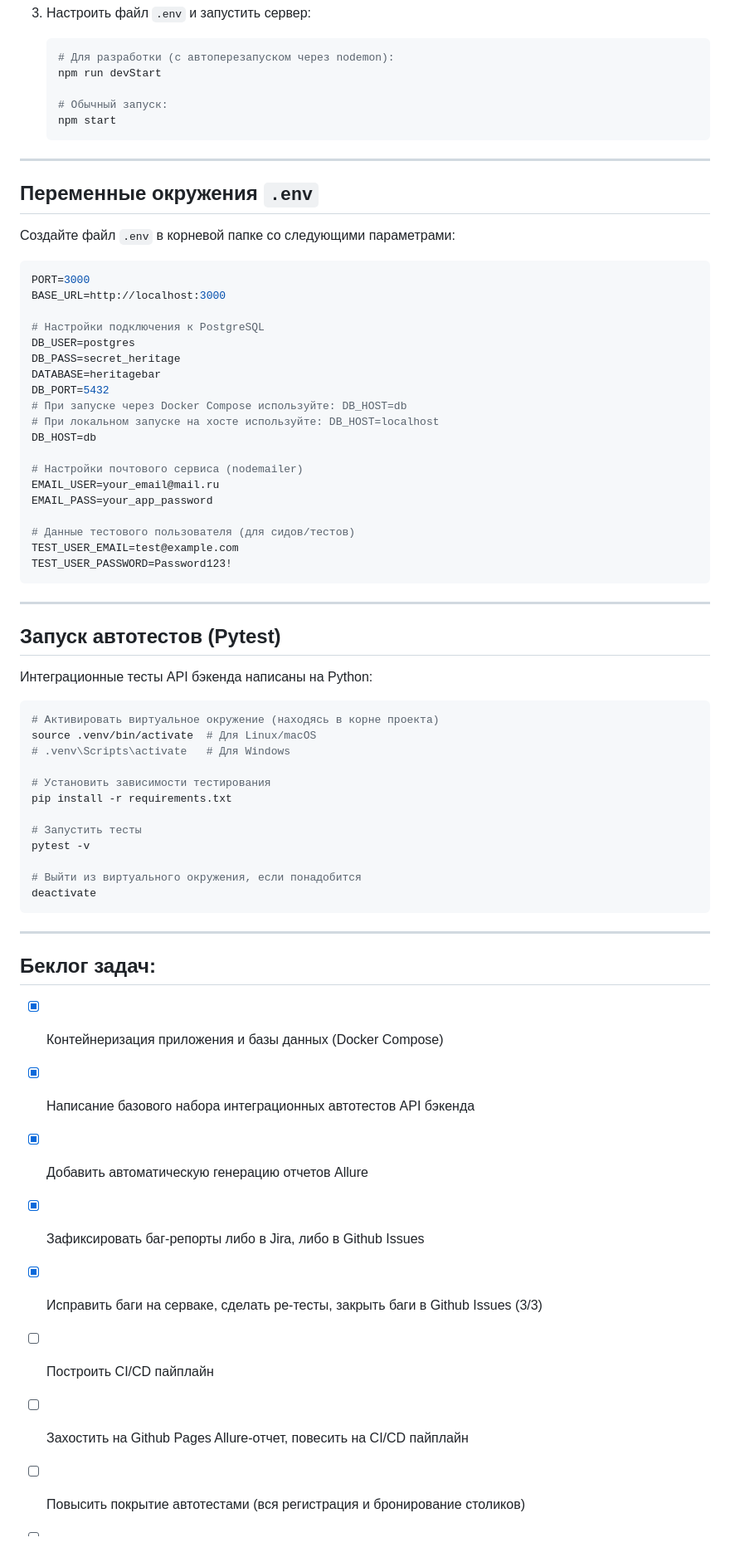
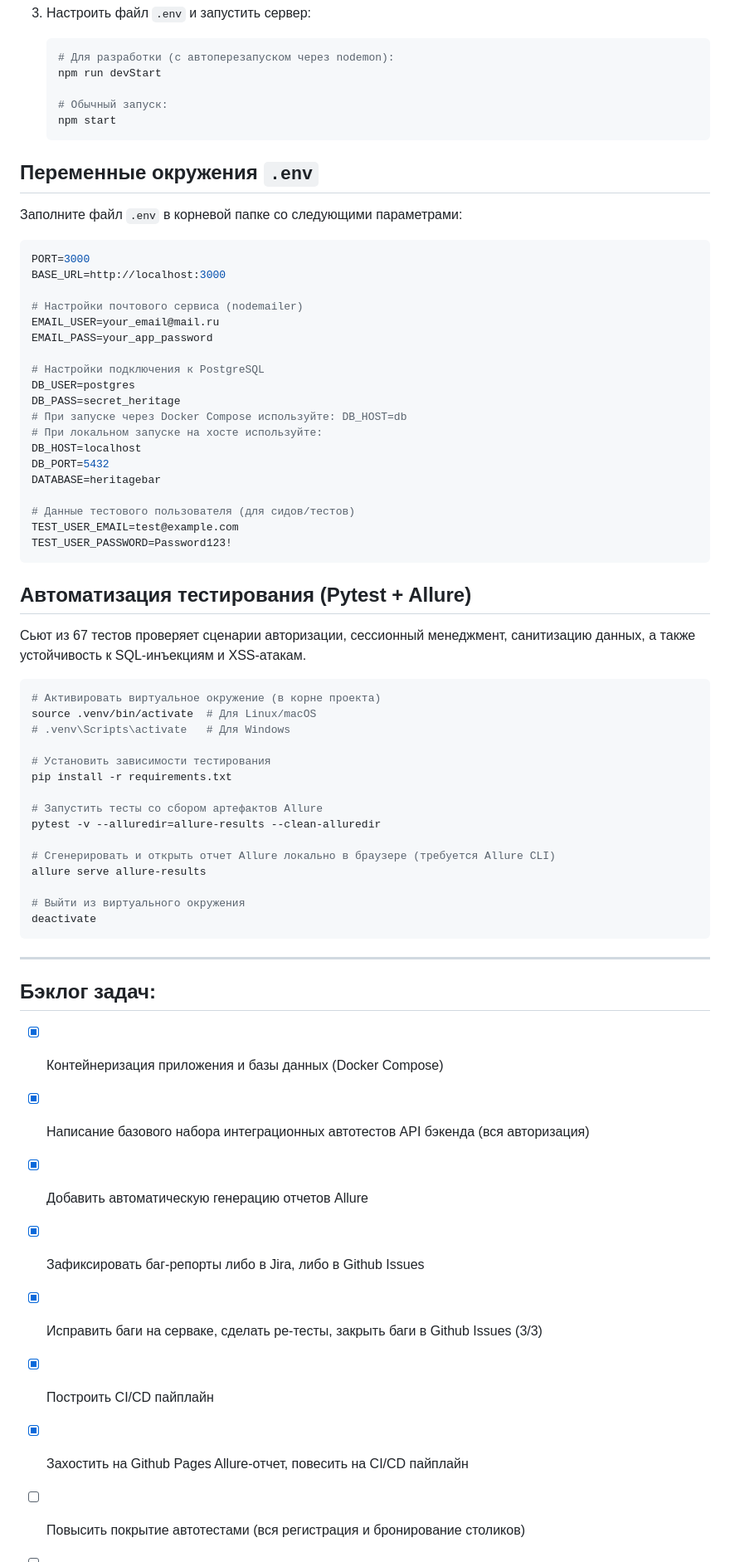
Before and after one commit to s4ymyn4mee/HeritageBar, a Markdown page: README.md, the part around one of its changes. Shown at 83% size. GitHub-like rendering.

Commit message:
Updated README with badges, allure live dashboard and test suite docs

````diff
--- a/README.md
+++ b/README.md
@@ -67,65 +90,63 @@ Fullstack CRUD-приложение бара «Наследие» с серве
    npm start
    ```
 
----
-
 ## Переменные окружения `.env`
 
-Создайте файл `.env` в корневой папке со следующими параметрами:
+Заполните файл `.env` в корневой папке со следующими параметрами:
 
 ```env
 PORT=3000
 BASE_URL=http://localhost:3000
 
+# Настройки почтового сервиса (nodemailer)
+EMAIL_USER=your_email@mail.ru
+EMAIL_PASS=your_app_password
+
 # Настройки подключения к PostgreSQL
 DB_USER=postgres
 DB_PASS=secret_heritage
+# При запуске через Docker Compose используйте: DB_HOST=db
+# При локальном запуске на хосте используйте:
+DB_HOST=localhost
+DB_PORT=5432
 DATABASE=heritagebar
-DB_PORT=5432
-# При запуске через Docker Compose используйте: DB_HOST=db
-# При локальном запуске на хосте используйте: DB_HOST=localhost
-DB_HOST=db
-
-# Настройки почтового сервиса (nodemailer)
-EMAIL_USER=your_email@mail.ru
-EMAIL_PASS=your_app_password
 
 # Данные тестового пользователя (для сидов/тестов)
 TEST_USER_EMAIL=test@example.com
 TEST_USER_PASSWORD=Password123!
 ```
 
----
-
-## Запуск автотестов (Pytest)
-
-Интеграционные тесты API бэкенда написаны на Python:
+## Автоматизация тестирования (Pytest + Allure)
+Сьют из 67 тестов проверяет сценарии авторизации, сессионный менеджмент, санитизацию данных, а также устойчивость к SQL-инъекциям и XSS-атакам.
 
 ```bash
-# Активировать виртуальное окружение (находясь в корне проекта)
+# Активировать виртуальное окружение (в корне проекта)
 source .venv/bin/activate  # Для Linux/macOS
 # .venv\Scripts\activate   # Для Windows
 
 # Установить зависимости тестирования
 pip install -r requirements.txt
 
-# Запустить тесты
-pytest -v
+# Запустить тесты со сбором артефактов Allure
+pytest -v --alluredir=allure-results --clean-alluredir
 
-# Выйти из виртуального окружения, если понадобится
+# Сгенерировать и открыть отчет Allure локально в браузере (требуется Allure CLI)
+allure serve allure-results
+
+# Выйти из виртуального окружения
 deactivate
 ```
 
 ---
 
-## Беклог задач:
+## Бэклог задач:
 * [x] Контейнеризация приложения и базы данных (Docker Compose)
-* [x] Написание базового набора интеграционных автотестов API бэкенда
+* [x] Написание базового набора интеграционных автотестов API бэкенда (вся авторизация)
 * [x] Добавить автоматическую генерацию отчетов Allure
 * [x] Зафиксировать баг-репорты либо в Jira, либо в Github Issues
 * [X] Исправить баги на серваке, сделать ре-тесты, закрыть баги в Github Issues (3/3)
-* [ ] Построить CI/CD пайплайн
-* [ ] Захостить на Github Pages Allure-отчет, повесить на CI/CD пайплайн
+* [x] Построить CI/CD пайплайн
+* [x] Захостить на Github Pages Allure-отчет, повесить на CI/CD пайплайн
 * [ ] Повысить покрытие автотестами (вся регистрация и бронирование столиков)
 * [ ] Написать UI/E2E автотесты (на Playwright)
 * [ ] Личный кабинет: редактирование профиля и смена пароля
````
Also changed, not shown: other parts of README.md (+30 -7 lines).
